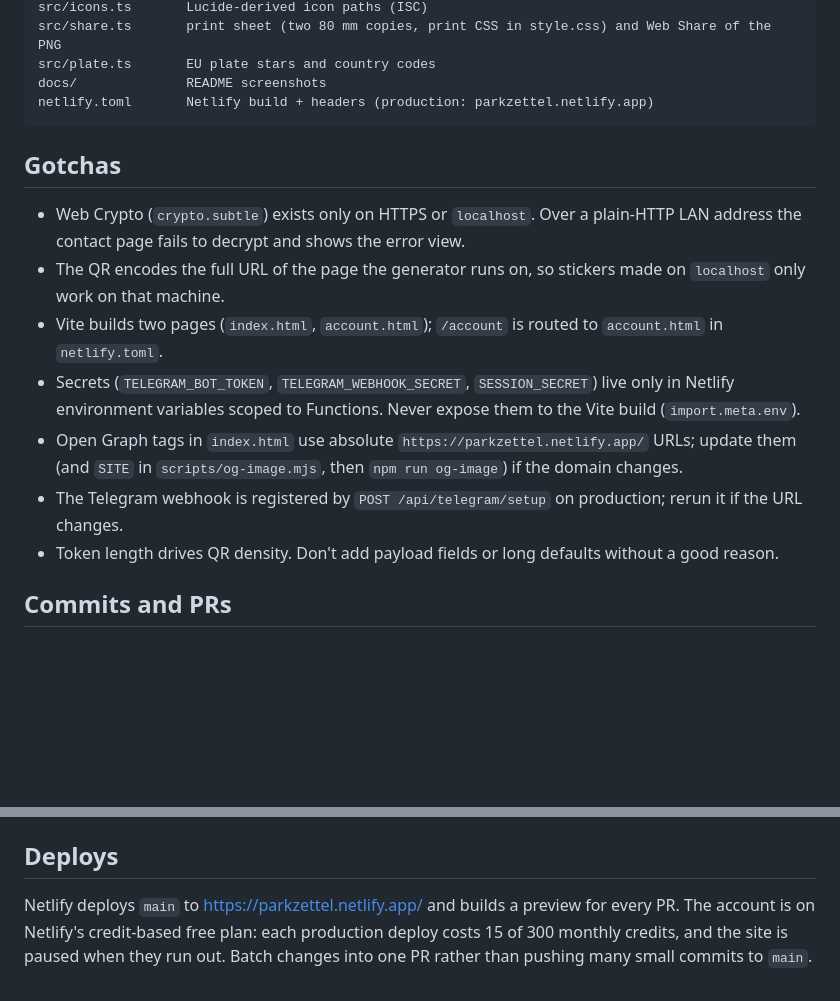
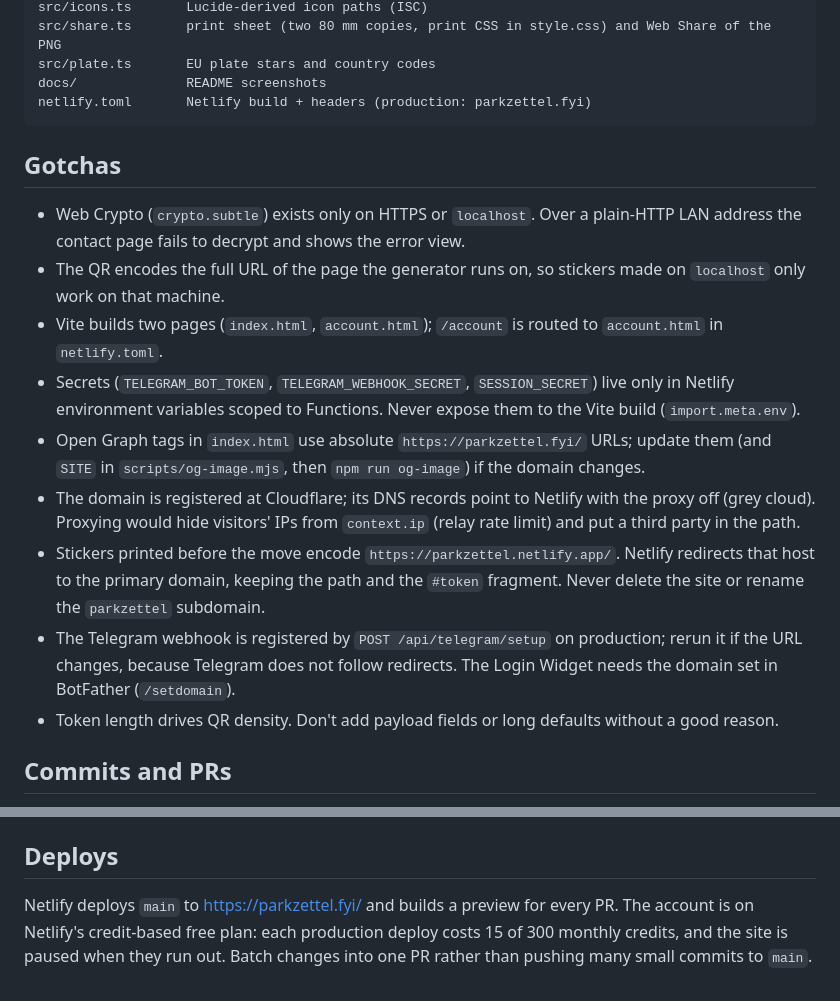
Before and after one commit to AYastrebov/Parkzettel, a Markdown page: AGENTS.md, 2 parts joined by grey strips. GitHub-like rendering; blank space fills up the shorter version.

````diff
--- a/AGENTS.md
+++ b/AGENTS.md
@@ -93,7 +93,7 @@ src/icons.ts       Lucide-derived icon paths (ISC)
 src/share.ts       print sheet (two 80 mm copies, print CSS in style.css) and Web Share of the PNG
 src/plate.ts       EU plate stars and country codes
 docs/              README screenshots
-netlify.toml       Netlify build + headers (production: parkzettel.netlify.app)
+netlify.toml       Netlify build + headers (production: parkzettel.fyi)
 ```
 
 ## Gotchas
@@ -105,9 +105,15 @@ netlify.toml       Netlify build + headers (production: parkzettel.netlify.app)
 - Vite builds two pages (`index.html`, `account.html`); `/account` is routed to `account.html` in `netlify.toml`.
 - Secrets (`TELEGRAM_BOT_TOKEN`, `TELEGRAM_WEBHOOK_SECRET`, `SESSION_SECRET`) live only in Netlify environment
   variables scoped to Functions. Never expose them to the Vite build (`import.meta.env`).
-- Open Graph tags in `index.html` use absolute `https://parkzettel.netlify.app/` URLs; update them (and
+- Open Graph tags in `index.html` use absolute `https://parkzettel.fyi/` URLs; update them (and
   `SITE` in `scripts/og-image.mjs`, then `npm run og-image`) if the domain changes.
-- The Telegram webhook is registered by `POST /api/telegram/setup` on production; rerun it if the URL changes.
+- The domain is registered at Cloudflare; its DNS records point to Netlify with the proxy off (grey cloud).
+  Proxying would hide visitors' IPs from `context.ip` (relay rate limit) and put a third party in the path.
+- Stickers printed before the move encode `https://parkzettel.netlify.app/`. Netlify redirects that host to
+  the primary domain, keeping the path and the `#token` fragment. Never delete the site or rename the
+  `parkzettel` subdomain.
+- The Telegram webhook is registered by `POST /api/telegram/setup` on production; rerun it if the URL changes,
+  because Telegram does not follow redirects. The Login Widget needs the domain set in BotFather (`/setdomain`).
 - Token length drives QR density. Don't add payload fields or long defaults without a good reason.
 
 ## Commits and PRs
@@ -120,6 +126,6 @@ netlify.toml       Netlify build + headers (production: parkzettel.netlify.app)
 
 ## Deploys
 
-Netlify deploys `main` to https://parkzettel.netlify.app/ and builds a preview for every PR. The account is on
+Netlify deploys `main` to https://parkzettel.fyi/ and builds a preview for every PR. The account is on
 Netlify's credit-based free plan: each production deploy costs 15 of 300 monthly credits, and the site is paused
 when they run out. Batch changes into one PR rather than pushing many small commits to `main`.
````
Also changed, not shown: README.md (+3 -3 lines), docs/sticker-en.png, public/og.png, 3 other files.
